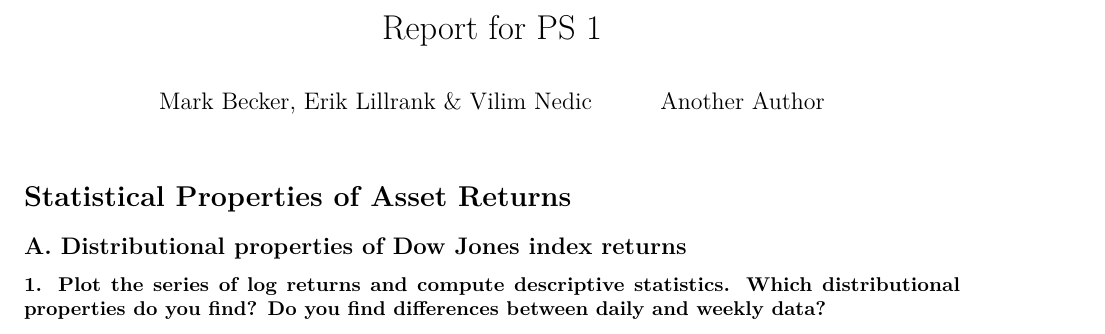
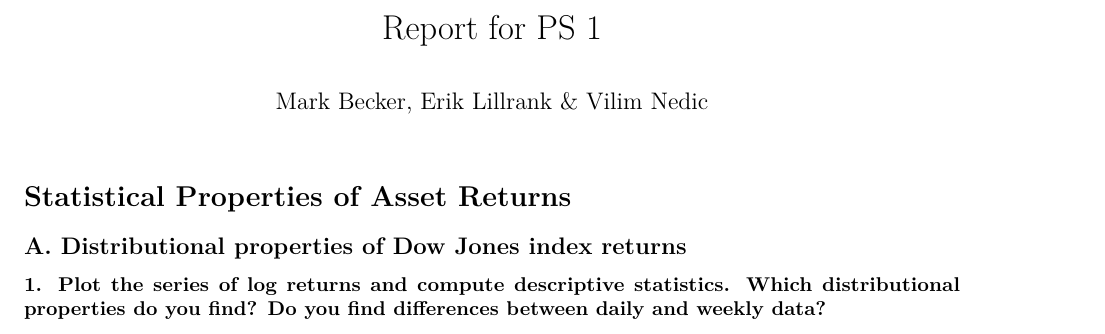
Before and after one commit to erilill/Financial-econometrics, an R Markdown document (PS1_RMarkdown_some_solutions (3).Rmd): part of page 1 of 8, cut so that both start at the same text. Rendered offline with R 4.5, knitr and Pandoc, then LaTeX, with nearby package versions; some code elsewhere in the file could not run offline.

Commit message:
dkasodkoas

```diff
--- a/PS1_RMarkdown_some_solutions (3).Rmd
+++ b/PS1_RMarkdown_some_solutions (3).Rmd
@@ -2,7 +2,6 @@
 title: "Report for PS 1"
 author:
 - Mark Becker, Erik Lillrank & Vilim Nedic
-- Another Author
 date: ''
 output:
   pdf_document:
```
